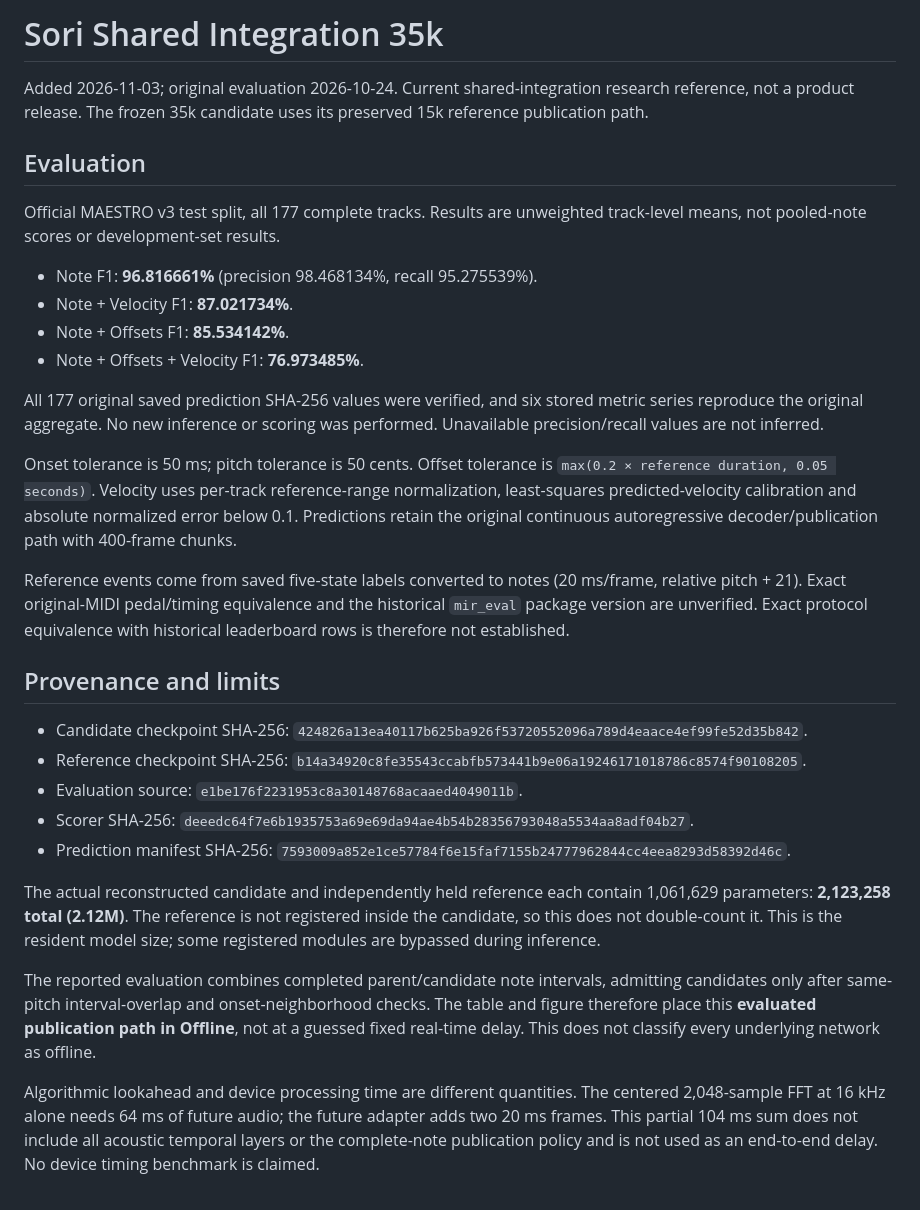
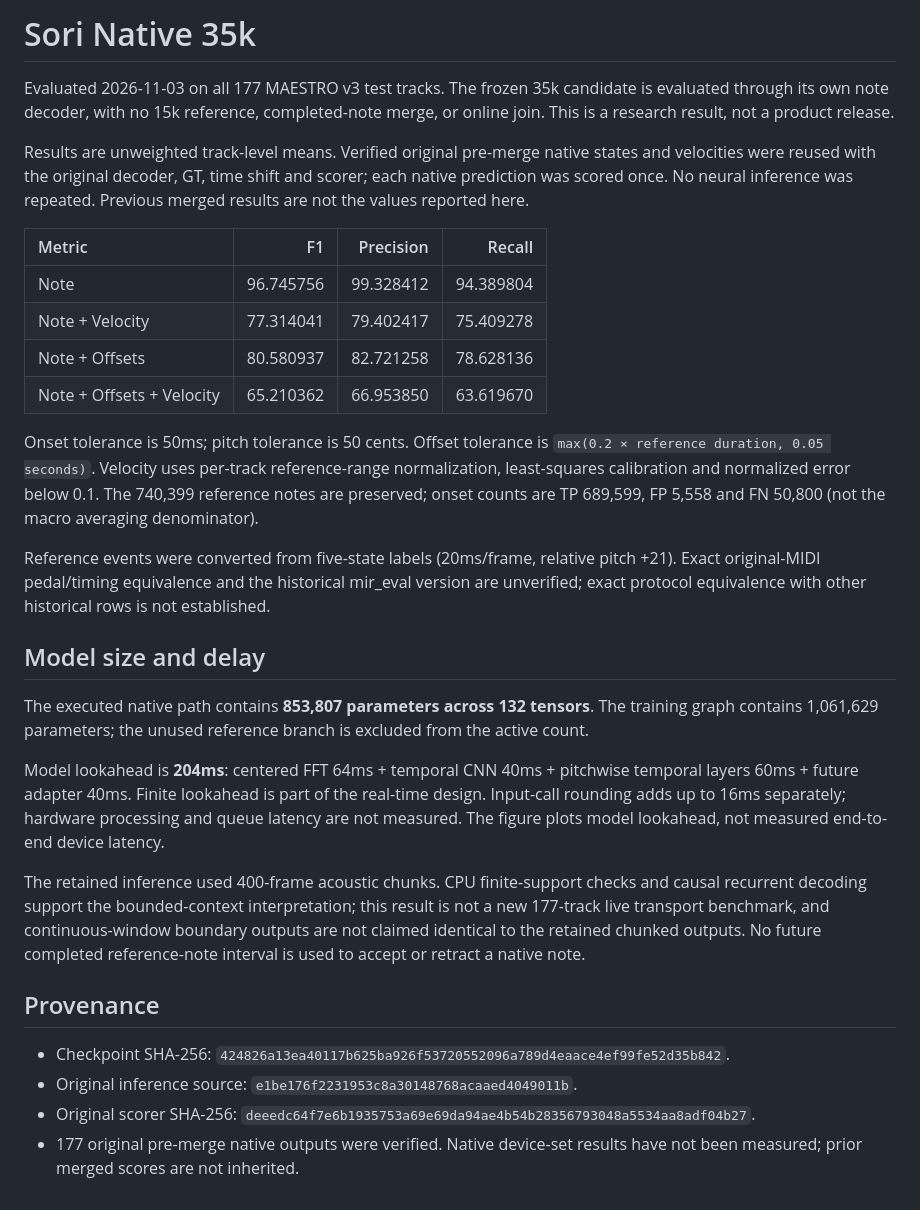
Before and after one commit to sori-ai/SORI-Leaderboard, a Markdown page: docs/evaluations/shared-integration-35k.md, the part around the change. GitHub-like rendering.

```diff
--- a/docs/evaluations/shared-integration-35k.md
+++ b/docs/evaluations/shared-integration-35k.md
@@ -1,32 +1,31 @@
-# Sori Shared Integration 35k
+# Sori Native 35k
 
-Added 2026-11-03; original evaluation 2026-10-24. Current shared-integration research reference, not a product release. The frozen 35k candidate uses its preserved 15k reference publication path.
+Evaluated 2026-11-03 on all 177 MAESTRO v3 test tracks. The frozen 35k candidate is evaluated through its own note decoder, with no 15k reference, completed-note merge, or online join. This is a research result, not a product release.
 
-## Evaluation
+Results are unweighted track-level means. Verified original pre-merge native states and velocities were reused with the original decoder, GT, time shift and scorer; each native prediction was scored once. No neural inference was repeated. Previous merged results are not the values reported here.
 
-Official MAESTRO v3 test split, all 177 complete tracks. Results are unweighted track-level means, not pooled-note scores or development-set results.
+| Metric | F1 | Precision | Recall |
+|:-------|---:|----------:|-------:|
+| Note | 96.745756 | 99.328412 | 94.389804 |
+| Note + Velocity | 77.314041 | 79.402417 | 75.409278 |
+| Note + Offsets | 80.580937 | 82.721258 | 78.628136 |
+| Note + Offsets + Velocity | 65.210362 | 66.953850 | 63.619670 |
 
-- Note F1: **96.816661%** (precision 98.468134%, recall 95.275539%).
-- Note + Velocity F1: **87.021734%**.
-- Note + Offsets F1: **85.534142%**.
-- Note + Offsets + Velocity F1: **76.973485%**.
+Onset tolerance is 50ms; pitch tolerance is 50 cents. Offset tolerance is `max(0.2 × reference duration, 0.05 seconds)`. Velocity uses per-track reference-range normalization, least-squares calibration and normalized error below 0.1. The 740,399 reference notes are preserved; onset counts are TP 689,599, FP 5,558 and FN 50,800 (not the macro averaging denominator).
 
-All 177 original saved prediction SHA-256 values were verified, and six stored metric series reproduce the original aggregate. No new inference or scoring was performed. Unavailable precision/recall values are not inferred.
+Reference events were converted from five-state labels (20ms/frame, relative pitch +21). Exact original-MIDI pedal/timing equivalence and the historical mir_eval version are unverified; exact protocol equivalence with other historical rows is not established.
 
-Onset tolerance is 50 ms; pitch tolerance is 50 cents. Offset tolerance is `max(0.2 × reference duration, 0.05 seconds)`. Velocity uses per-track reference-range normalization, least-squares predicted-velocity calibration and absolute normalized error below 0.1. Predictions retain the original continuous autoregressive decoder/publication path with 400-frame chunks.
+## Model size and delay
 
-Reference events come from saved five-state labels converted to notes (20 ms/frame, relative pitch + 21). Exact original-MIDI pedal/timing equivalence and the historical `mir_eval` package version are unverified. Exact protocol equivalence with historical leaderboard rows is therefore not established.
+The executed native path contains **853,807 parameters across 132 tensors**. The training graph contains 1,061,629 parameters; the unused reference branch is excluded from the active count.
 
-## Provenance and limits
+Model lookahead is **204ms**: centered FFT 64ms + temporal CNN 40ms + pitchwise temporal layers 60ms + future adapter 40ms. Finite lookahead is part of the real-time design. Input-call rounding adds up to 16ms separately; hardware processing and queue latency are not measured. The figure plots model lookahead, not measured end-to-end device latency.
 
-- Candidate checkpoint SHA-256: `424826a13ea40117b625ba926f53720552096a789d4eaace4ef99fe52d35b842`.
-- Reference checkpoint SHA-256: `b14a34920c8fe35543ccabfb573441b9e06a19246171018786c8574f90108205`.
-- Evaluation source: `e1be176f2231953c8a30148768acaaed4049011b`.
-- Scorer SHA-256: `deeedc64f7e6b1935753a69e69da94ae4b54b28356793048a5534aa8adf04b27`.
-- Prediction manifest SHA-256: `7593009a852e1ce57784f6e15faf7155b24777962844cc4eea8293d58392d46c`.
+The retained inference used 400-frame acoustic chunks. CPU finite-support checks and causal recurrent decoding support the bounded-context interpretation; this result is not a new 177-track live transport benchmark, and continuous-window boundary outputs are not claimed identical to the retained chunked outputs. No future completed reference-note interval is used to accept or retract a native note.
 
-The actual reconstructed candidate and independently held reference each contain 1,061,629 parameters: **2,123,258 total (2.12M)**. The reference is not registered inside the candidate, so this does not double-count it. This is the resident model size; some registered modules are bypassed during inference.
+## Provenance
 
-The reported evaluation combines completed parent/candidate note intervals, admitting candidates only after same-pitch interval-overlap and onset-neighborhood checks. The table and figure therefore place this **evaluated publication path in Offline**, not at a guessed fixed real-time delay. This does not classify every underlying network as offline.
-
-Algorithmic lookahead and device processing time are different quantities. The centered 2,048-sample FFT at 16 kHz alone needs 64 ms of future audio; the future adapter adds two 20 ms frames. This partial 104 ms sum does not include all acoustic temporal layers or the complete-note publication policy and is not used as an end-to-end delay. No device timing benchmark is claimed.
+- Checkpoint SHA-256: `424826a13ea40117b625ba926f53720552096a789d4eaace4ef99fe52d35b842`.
+- Original inference source: `e1be176f2231953c8a30148768acaaed4049011b`.
+- Original scorer SHA-256: `deeedc64f7e6b1935753a69e69da94ae4b54b28356793048a5534aa8adf04b27`.
+- 177 original pre-merge native outputs were verified. Native device-set results have not been measured; prior merged scores are not inherited.
```
Also changed, not shown: README.md (+7 -7 lines), assets/images/note_f1_vs_delay.png.
